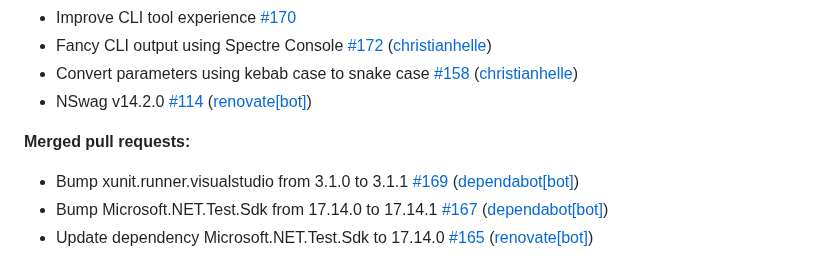
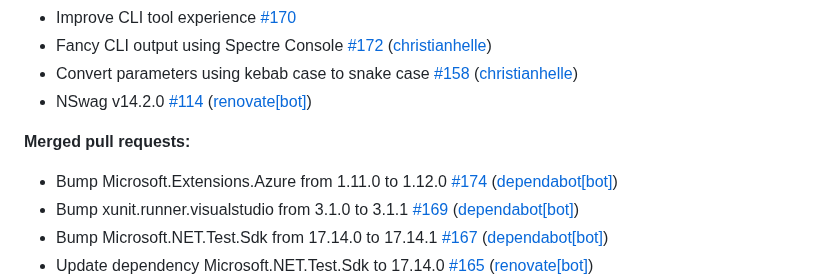
Before and after one commit to christianhelle/curlgenerator, a Markdown page: CHANGELOG.md, the part around the change. Rendered like a GitHub page.

Commit message:
Update changelog [skip ci]

```diff
--- a/CHANGELOG.md
+++ b/CHANGELOG.md
@@ -13,6 +13,7 @@
 
 **Merged pull requests:**
 
+- Bump Microsoft.Extensions.Azure from 1.11.0 to 1.12.0 [\#174](https://github.com/christianhelle/curlgenerator/pull/174) ([dependabot[bot]](https://github.com/apps/dependabot))
 - Bump xunit.runner.visualstudio from 3.1.0 to 3.1.1 [\#169](https://github.com/christianhelle/curlgenerator/pull/169) ([dependabot[bot]](https://github.com/apps/dependabot))
 - Bump Microsoft.NET.Test.Sdk from 17.14.0 to 17.14.1 [\#167](https://github.com/christianhelle/curlgenerator/pull/167) ([dependabot[bot]](https://github.com/apps/dependabot))
 - Update dependency Microsoft.NET.Test.Sdk to 17.14.0 [\#165](https://github.com/christianhelle/curlgenerator/pull/165) ([renovate[bot]](https://github.com/apps/renovate))
```
